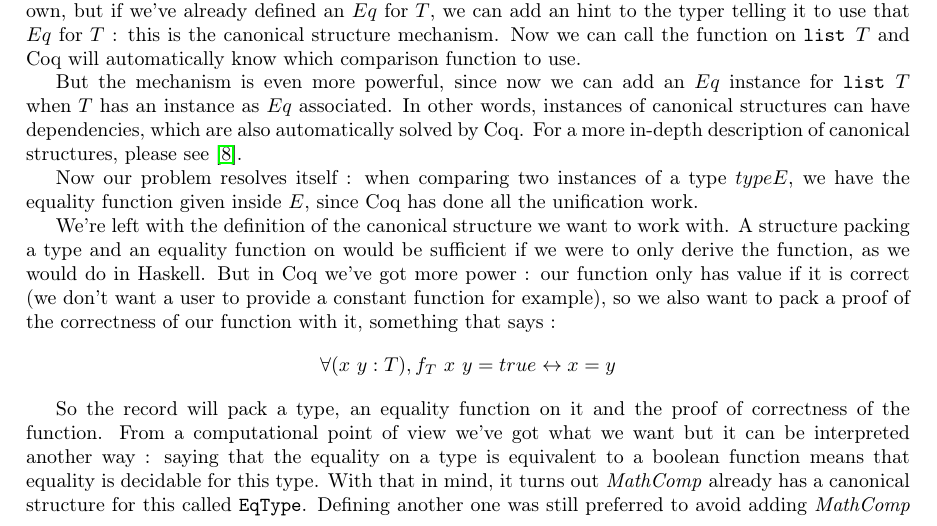
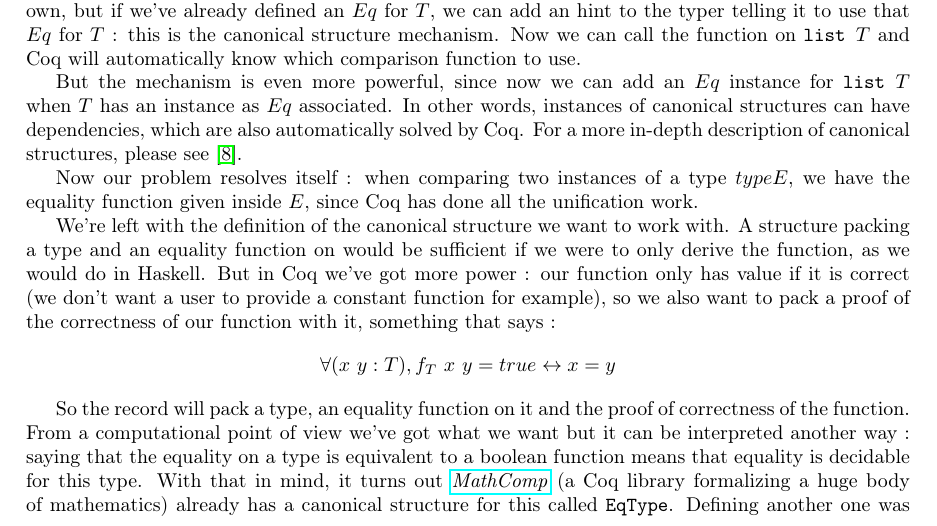
Before and after one commit to dwarfmaster/StageL3, a LaTeX document (dm.tex): part of page 5 of 14, cut so that both start at the same text. Compiled offline with pdfLaTeX.

Commit message:
Explicit what MathComp is

```diff
--- a/dm.tex
+++ b/dm.tex
@@ -391,7 +391,9 @@ So the record will pack a type, an equality function on it and the proof of
 correctness of the function. From a computational point of view we've got what we
 want but it can be interpreted another way : saying that the equality on a
 type is equivalent to a boolean function means that equality is decidable for
-this type. With that in mind, it turns out \emph{MathComp} already has a
+this type. With that in mind, it turns out
+\href{https://github.com/math-comp/math-comp}{\emph{MathComp}} (a Coq library
+formalizing a huge body of mathematics) already has a
 canonical structure for this called \texttt{EqType}. Defining another one was
 still preferred to avoid adding \emph{MathComp} to the dependencies, but it
 could be ported with minimal effort. Furthermore Coq already has a
```
